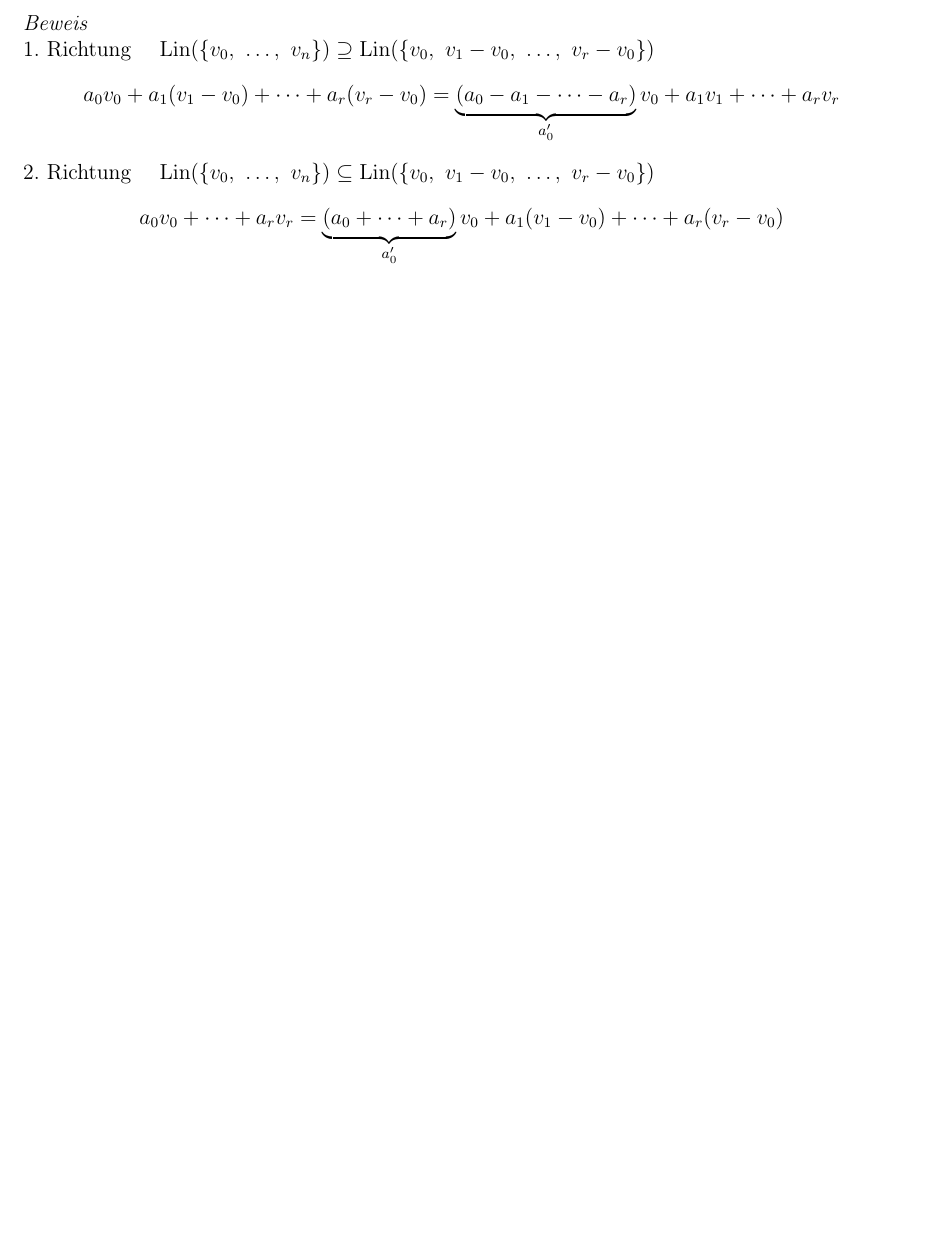
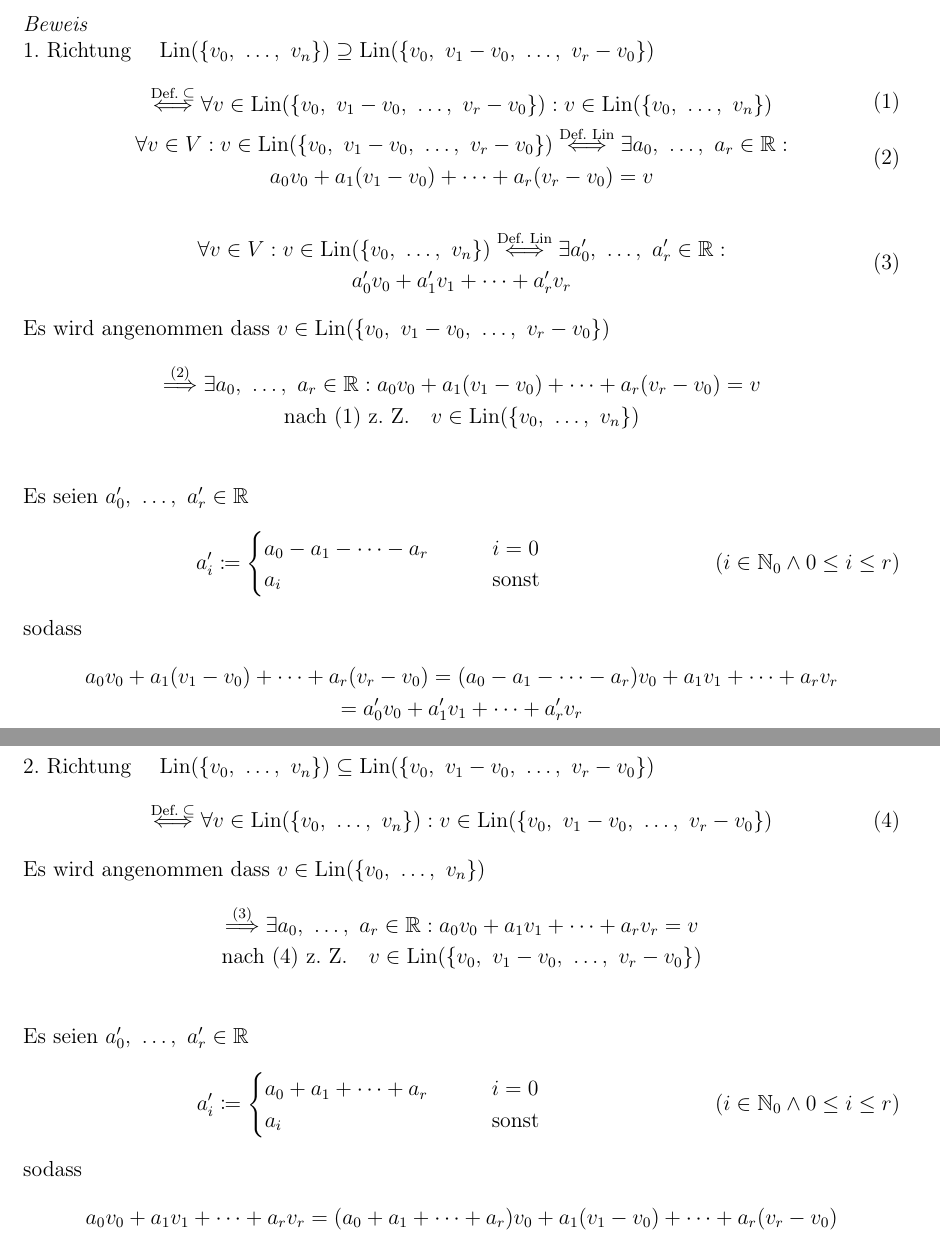
Before and after one commit to nodatapoints/zettel, a LaTeX document (la/la4part.tex): part of page 1 of 2 before the commit and two parts of pages 1 and 2 of 3 after it, the two joined at a grey line, cut so that both start at the same text, the shorter picture padded with empty space. Compiled offline with pdfLaTeX.

Commit message:
Tod durch Formalismus

```diff
--- a/la/la4part.tex
+++ b/la/la4part.tex
@@ -45,6 +45,11 @@
 \newcommand{\ttask}{\stepcounter{taskii}\textbf{(\alph{taskii})}}
 \newcommand{\tttask}{\stepcounter{taskiii}\quad(\roman{taskiii})}
 
+\newcommand{\defimpl}[1]{\stackrel{\text{Def.}\;#1}{\Longrightarrow}}
+\newcommand{\defImpl}[1]{\stackrel{\text{Def.}\;#1}{\Longleftrightarrow}}
+\newcommand{\txtimpl}[1]{\stackrel{\text{#1}}{\Longrightarrow}}
+\newcommand{\txtImpl}[1]{\stackrel{\text{#1}}{\Longleftrightarrow}}
+
 \setcounter{taski}{13}
 
 \begin{document}
@@ -69,12 +75,54 @@
 \end{theorem}
 \begin{proof}\ \\
 1. Richtung \quad $\mathrm{Lin}(\{v_0,\ \dots,\ v_n\}) \supseteq \mathrm{Lin}(\{v_0,\ v_1 - v_0,\ \dots,\ v_r - v_0\})$
+\begin{gather}
+	\begin{gathered}\label{subsetbed}
+	\defImpl{\subseteq} \forall v \in \mathrm{Lin}(\{v_0,\ v_1 - v_0,\ \dots,\ v_r - v_0\}) : v \in \mathrm{Lin}(\{v_0,\ \dots,\ v_n\})
+	\end{gathered}\\
+	\begin{gathered}\label{lindiff}
+	\forall v \in V : v \in \mathrm{Lin}(\{v_0,\ v_1 - v_0,\ \dots,\ v_r - v_0\}) \txtImpl{Def. Lin} \exists a_0,\ \dots,\ a_r \in \mathbb{R}: \\
+		a_0v_0 + a_1(v_1-v_0) + \dots + a_r(v_r - v_0) = v
+	\end{gathered}\\\nonumber\\
+	\begin{gathered}\label{lin}
+	\forall v \in V : v \in \mathrm{Lin}(\{v_0,\ \dots,\ v_n\}) \txtImpl{Def. Lin} \exists a_0',\ \dots,\ a_r' \in \mathbb{R}: \\
+		a_0'v_0 + a_1'v_1 + \dots + a_r'v_r
+	\end{gathered}
+\end{gather}
+Es wird angenommen dass $v \in \mathrm{Lin}(\{v_0,\ v_1 - v_0,\ \dots,\ v_r - v_0\})$
 \begin{gather*}
-	 a_0v_0 + a_1(v_1-v_0) + \dots + a_r(v_r - v_0) = \underbrace{(a_0 - a_1 - \dots - a_r)}_{a_0'} v_0 + a_1v_1 + \dots + a_rv_r
+	\txtimpl{\eqref{lindiff}} \exists a_0,\ \dots,\ a_r \in \mathbb{R}: a_0v_0 + a_1(v_1-v_0) + \dots + a_r(v_r - v_0) = v \\
+	\text{nach \eqref{subsetbed} z. Z.} \quad v \in \mathrm{Lin}(\{v_0,\ \dots,\ v_n\}) \\
+\end{gather*}
+Es seien $a_0',\ \dots,\ a_r' \in \mathbb{R}$
+\[ a_i' \coloneqq \begin{cases}
+	a_0 - a_1 - \dots - a_r &\qquad i = 0 \\
+	a_i &\qquad\text{sonst}
+\end{cases} \tag{$i \in \mathbb{N}_0 \wedge 0 \leq i \leq r$} \]
+sodass
+\begin{gather*}
+	 a_0v_0 + a_1(v_1-v_0) + \dots + a_r(v_r - v_0) = (a_0 - a_1 - \dots - a_r)v_0 + a_1v_1 + \dots + a_rv_r \\
+	 = a_0'v_0 + a_1'v_1 + \dots + a_r'v_r \\
+	 \txtimpl{\eqref{lin}} v \in \mathrm{Lin}(\{v_0,\ \dots,\ v_n\})
 \end{gather*}
 2. Richtung \quad $\mathrm{Lin}(\{v_0,\ \dots,\ v_n\}) \subseteq \mathrm{Lin}(\{v_0,\ v_1 - v_0,\ \dots,\ v_r - v_0\})$
+\begin{gather}\label{subsetbed2}
+	\defImpl{\subseteq} \forall v \in \mathrm{Lin}(\{v_0,\ \dots,\ v_n\}) : v \in \mathrm{Lin}(\{v_0,\ v_1 - v_0,\ \dots,\ v_r - v_0\})
+\end{gather}
+Es wird angenommen dass $v \in \mathrm{Lin}(\{v_0,\ \dots,\ v_n\})$
 \begin{gather*}
-	 a_0v_0 + \dots + a_rv_r = \underbrace{(a_0 + \dots + a_r)}_{a_0'}v_0 + a_1(v_1-v_0) + \dots + a_r(v_r - v_0)
+	\txtimpl{\eqref{lin}} \exists a_0,\ \dots,\ a_r \in \mathbb{R}: a_0v_0 + a_1v_1 + \dots + a_rv_r = v\\
+	\text{nach \eqref{subsetbed2} z. Z.} \quad v \in \mathrm{Lin}(\{v_0,\ v_1 - v_0,\ \dots,\ v_r - v_0\}) \\
+\end{gather*}
+Es seien $a_0',\ \dots,\ a_r' \in \mathbb{R}$
+\[ a_i' \coloneqq \begin{cases}
+	a_0 + a_1 + \dots + a_r &\qquad i = 0 \\
+	a_i &\qquad\text{sonst}
+\end{cases} \tag{$i \in \mathbb{N}_0 \wedge 0 \leq i \leq r$} \]
+sodass
+\begin{gather*}
+	 a_0v_0 + a_1v_1 + \dots + a_rv_r = (a_0 + a_1 + \dots + a_r)v_0 + a_1(v_1 - v_0) + \dots + a_r(v_r - v_0) \\
+	 = a_0'v_0 + a_1'v_1 + \dots + a_r'v_r \\
+	 \txtimpl{\eqref{lindiff}} v \in \mathrm{Lin}(\{v_0,\ v_1 - v_0,\ \dots,\ v_r - v_0\})
 \end{gather*}
 \end{proof}
 \ttask
```
Also changed, not shown: la/la4part.tex (2 more changed lines).
